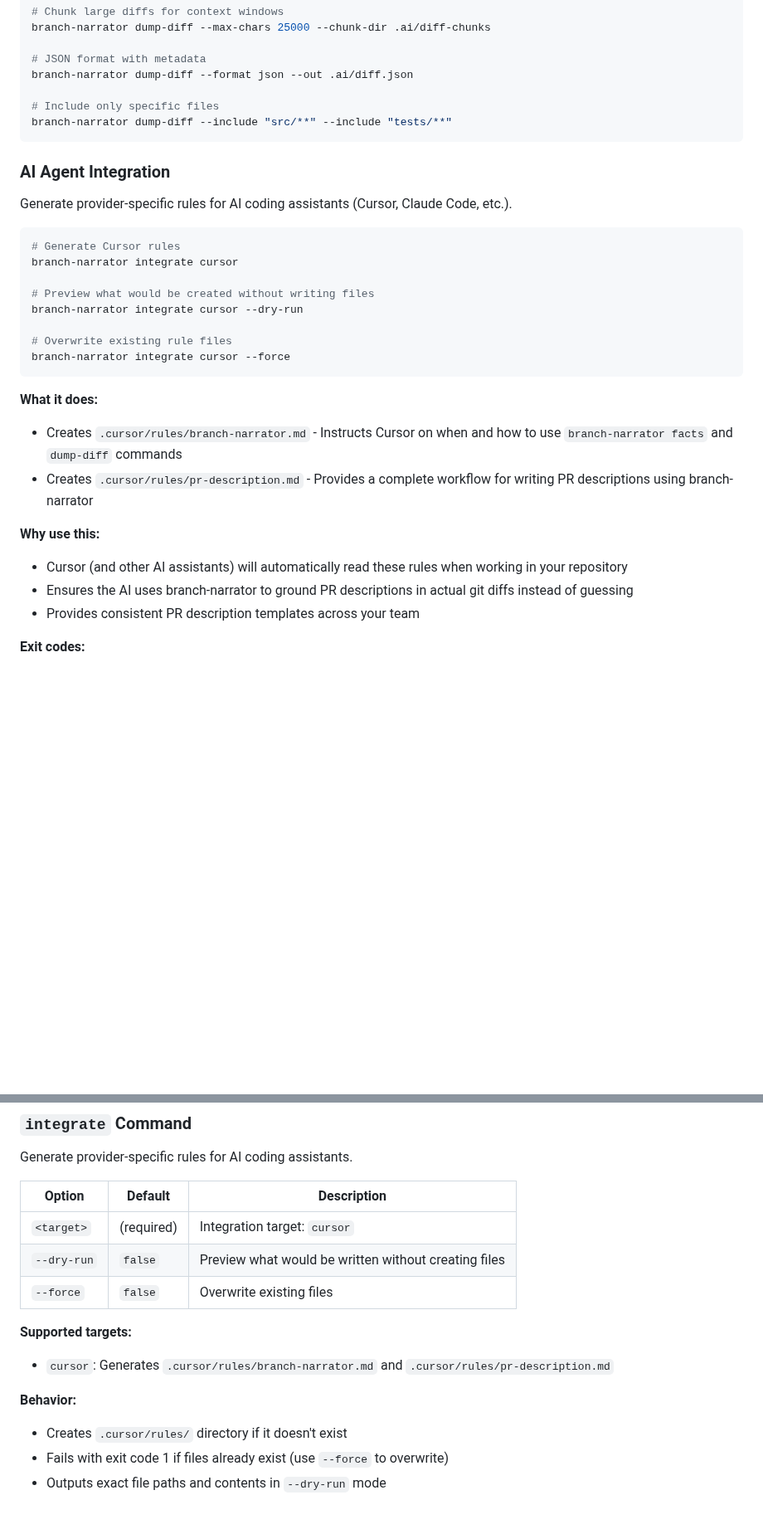
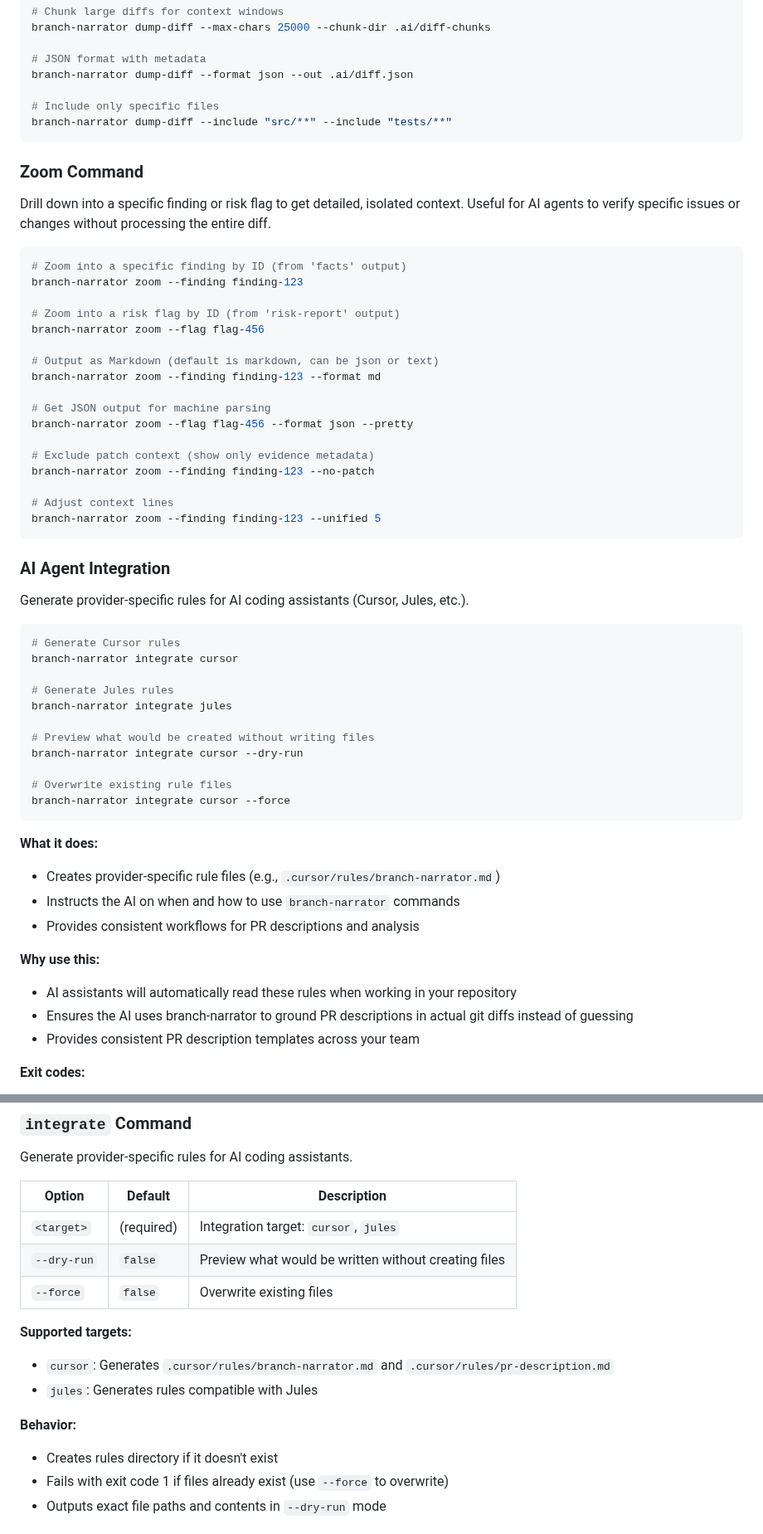
Before and after one commit to better-vibe/branch-narrator, a Markdown page: README.md, 2 parts joined by grey strips. Shown at 83% size. GitHub-like rendering; blank space fills up the shorter version.

````diff
--- a/README.md
+++ b/README.md
@@ -234,13 +251,40 @@ branch-narrator dump-diff --format json --out .ai/diff.json
 branch-narrator dump-diff --include "src/**" --include "tests/**"
 ```
 
+### Zoom Command
+
+Drill down into a specific finding or risk flag to get detailed, isolated context. Useful for AI agents to verify specific issues or changes without processing the entire diff.
+
+```bash
+# Zoom into a specific finding by ID (from 'facts' output)
+branch-narrator zoom --finding finding-123
+
+# Zoom into a risk flag by ID (from 'risk-report' output)
+branch-narrator zoom --flag flag-456
+
+# Output as Markdown (default is markdown, can be json or text)
+branch-narrator zoom --finding finding-123 --format md
+
+# Get JSON output for machine parsing
+branch-narrator zoom --flag flag-456 --format json --pretty
+
+# Exclude patch context (show only evidence metadata)
+branch-narrator zoom --finding finding-123 --no-patch
+
+# Adjust context lines
+branch-narrator zoom --finding finding-123 --unified 5
+```
+
 ### AI Agent Integration
 
-Generate provider-specific rules for AI coding assistants (Cursor, Claude Code, etc.).
+Generate provider-specific rules for AI coding assistants (Cursor, Jules, etc.).
 
 ```bash
 # Generate Cursor rules
 branch-narrator integrate cursor
+
+# Generate Jules rules
+branch-narrator integrate jules
 
 # Preview what would be created without writing files
 branch-narrator integrate cursor --dry-run
@@ -250,11 +294,12 @@ branch-narrator integrate cursor --force
 ```
 
 **What it does:**
-- Creates `.cursor/rules/branch-narrator.md` - Instructs Cursor on when and how to use `branch-narrator facts` and `dump-diff` commands
-- Creates `.cursor/rules/pr-description.md` - Provides a complete workflow for writing PR descriptions using branch-narrator
+- Creates provider-specific rule files (e.g., `.cursor/rules/branch-narrator.md`)
+- Instructs the AI on when and how to use `branch-narrator` commands
+- Provides consistent workflows for PR descriptions and analysis
 
 **Why use this:**
-- Cursor (and other AI assistants) will automatically read these rules when working in your repository
+- AI assistants will automatically read these rules when working in your repository
 - Ensures the AI uses branch-narrator to ground PR descriptions in actual git diffs instead of guessing
 - Provides consistent PR description templates across your team
 
@@ -333,15 +378,16 @@ Generate provider-specific rules for AI coding assistants.
 
 | Option | Default | Description |
 |--------|---------|-------------|
-| `<target>` | (required) | Integration target: `cursor` |
+| `<target>` | (required) | Integration target: `cursor`, `jules` |
 | `--dry-run` | `false` | Preview what would be written without creating files |
 | `--force` | `false` | Overwrite existing files |
 
 **Supported targets:**
 - `cursor`: Generates `.cursor/rules/branch-narrator.md` and `.cursor/rules/pr-description.md`
+- `jules`: Generates rules compatible with Jules
 
 **Behavior:**
-- Creates `.cursor/rules/` directory if it doesn't exist
+- Creates rules directory if it doesn't exist
 - Fails with exit code 1 if files already exist (use `--force` to overwrite)
 - Outputs exact file paths and contents in `--dry-run` mode
 
````
Also changed, not shown: other parts of README.md (+33 -1 lines).
